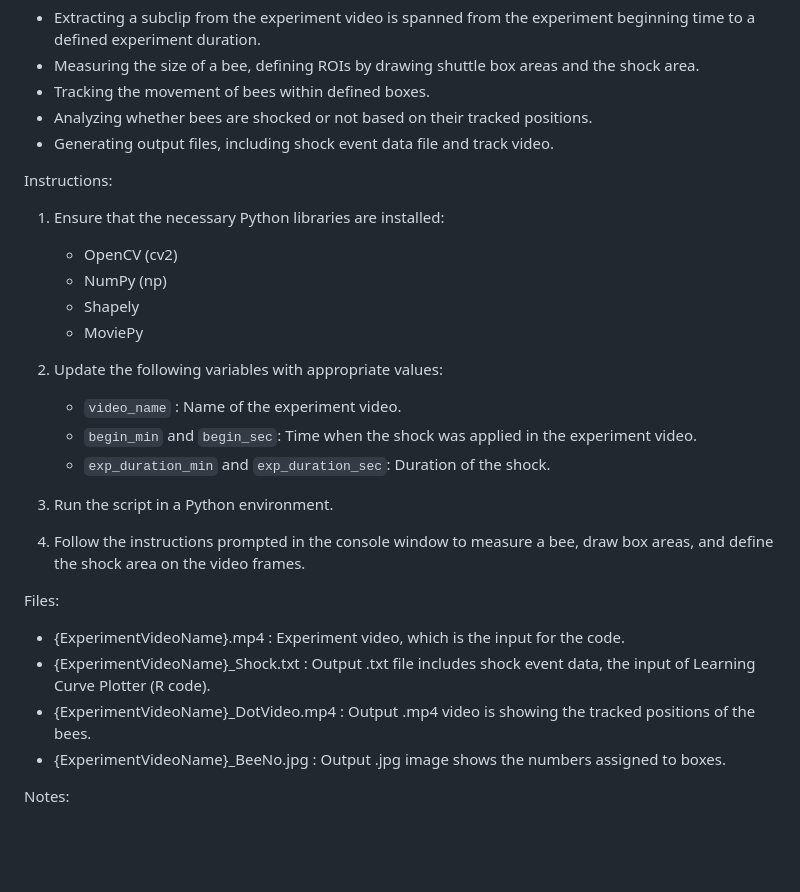
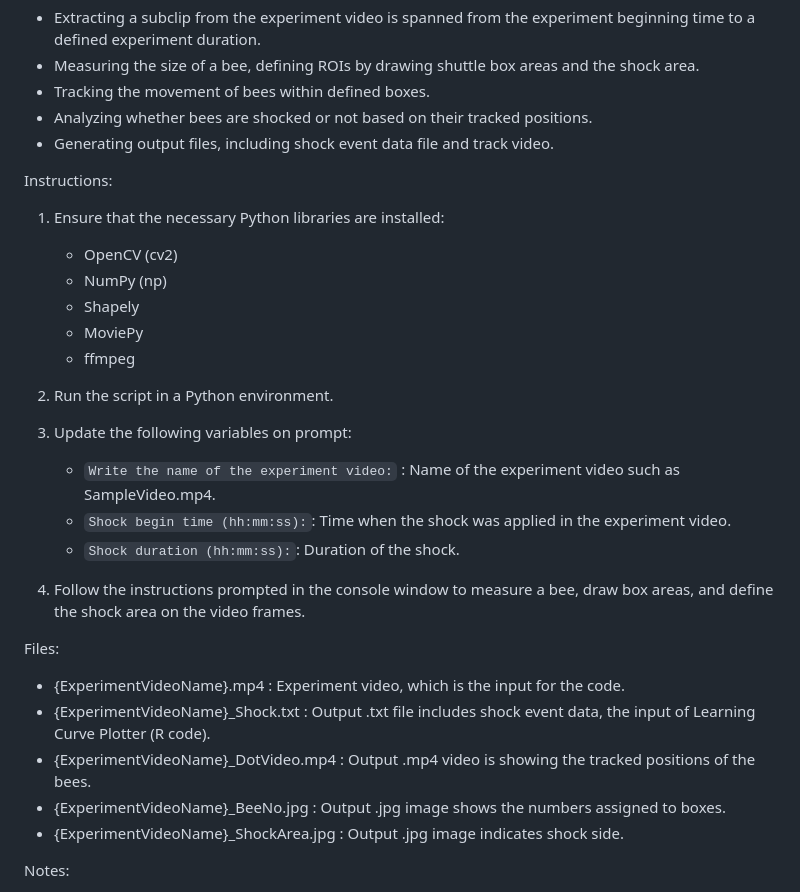
Before and after one commit to baburerdem/Api-TRACE, a Markdown page: README.md, the part around the change. GitHub-like rendering; blank space fills up the shorter version.

```diff
--- a/README.md
+++ b/README.md
@@ -17,28 +17,29 @@ The code performs several tasks, including:
 - Analyzing whether bees are shocked or not based on their tracked positions.
 - Generating output files, including shock event data file and track video.
 
-
 Instructions:
 1. Ensure that the necessary Python libraries are installed:
 	- OpenCV (cv2)
 	- NumPy (np)
 	- Shapely
 	- MoviePy
-
-2. Update the following variables with appropriate values:
-	- `video_name` : Name of the experiment video.
-	- `begin_min` and `begin_sec`: Time when the shock was applied in the experiment video.
-	- `exp_duration_min` and `exp_duration_sec`: Duration of the shock.
+	- ffmpeg
 
 3. Run the script in a Python environment.
 
-4. Follow the instructions prompted in the console window to measure a bee, draw box areas, and define the shock area on the video frames.
+4. Update the following variables on prompt:
+	- `Write the name of the experiment video:` : Name of the experiment video such as SampleVideo.mp4.
+	- `Shock begin time (hh:mm:ss):`: Time when the shock was applied in the experiment video.
+	- `Shock duration (hh:mm:ss):`: Duration of the shock.
+
+5. Follow the instructions prompted in the console window to measure a bee, draw box areas, and define the shock area on the video frames.
 
 Files:
 - {ExperimentVideoName}.mp4 : Experiment video, which is the input for the code.
 - {ExperimentVideoName}_Shock.txt : Output .txt file includes shock event data, the input of Learning Curve Plotter (R code).
 - {ExperimentVideoName}_DotVideo.mp4 : Output .mp4 video is showing the tracked positions of the bees.
 - {ExperimentVideoName}_BeeNo.jpg : Output .jpg image shows the numbers assigned to boxes.
+- {ExperimentVideoName}_ShockArea.jpg : Output .jpg image indicates shock side.
 
 Notes:
 - Ensure the experiment video is accessible and properly named. Do not use spaces, mathematical symbols (+, -, /, *, %, etc.), or characters that do not exist in English.
```
